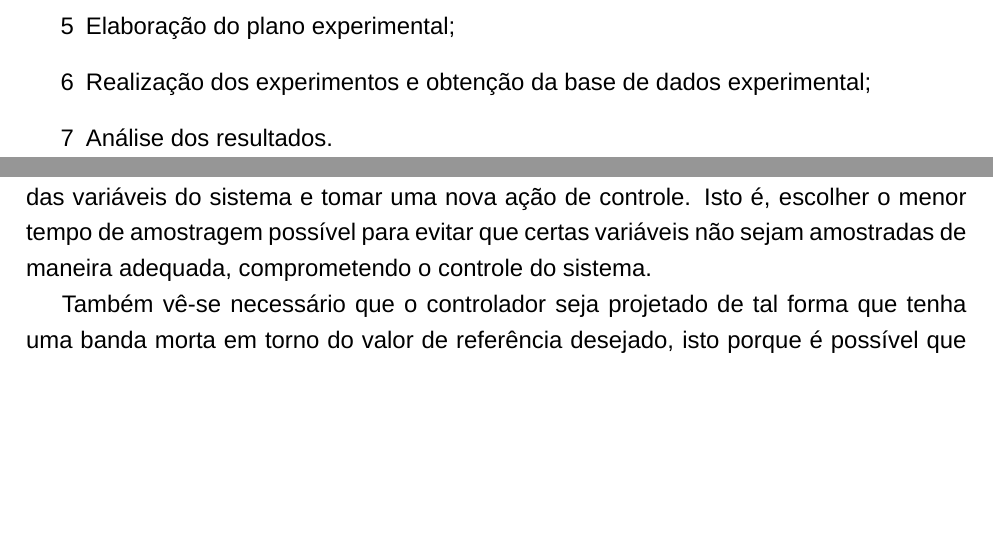
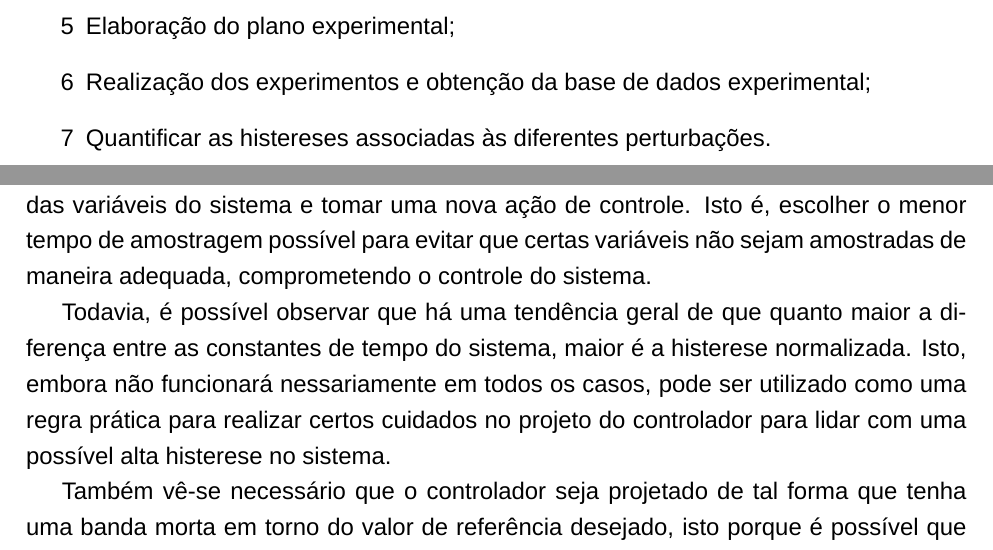
Before and after one commit to gustavorohricht/IC-2025, a LaTeX document (main.tex, which reads Sections/1-Introdução.tex, Sections/3-ResultadosDiscussão.tex): two parts of pages 10 and 41 of 47, joined at a grey line, cut so that both start at the same text, the shorter picture padded with empty space. Compiled offline with XeLaTeX; a missing font is replaced by an installed copy or a similar font.

Commit message:
Salvar a versão que provavelmente vai ser a final :)

```diff
--- a/Sections/1-Introdução.tex
+++ b/Sections/1-Introdução.tex
@@ -51,6 +51,6 @@ Para alcançar o objetivo geral, os objetivos específicos propostos são:
 
     \item Realização dos experimentos e obtenção da base de dados experimental;
 
-    \item Análise dos resultados.
+    \item Quantificar as histereses associadas às diferentes perturbações.
 
 \end{enumerate}
--- a/Sections/3-ResultadosDiscussão.tex
+++ b/Sections/3-ResultadosDiscussão.tex
@@ -272,6 +272,8 @@ Além desta análise, houve também a tentativa de encontrar uma relação linea
 Embora não tenha sido possível encontrar uma relação clara entre a histerese normalizada e as constantes de tempo do sistema, estes resultados obtidos não são inúteis em termos de controle.
 Para um controle não adaptativo, saber a diferença entre as constantes de tempo pode ser bem útil para determinar o tempo de amostragem do controlador, ou seja, o tempo que o controlador deve esperar para fazer uma nova leitura das variáveis do sistema e tomar uma nova ação de controle. Isto é, escolher o menor tempo de amostragem possível para evitar que certas variáveis não sejam amostradas de maneira adequada, comprometendo o controle do sistema.
 
+Todavia, é possível observar que há uma tendência geral de que quanto maior a diferença entre as constantes de tempo do sistema, maior é a histerese normalizada. Isto, embora não funcionará nessariamente em todos os casos, pode ser utilizado como uma regra prática para realizar certos cuidados no projeto do controlador para lidar com uma possível alta histerese no sistema.
+
 Também vê-se necessário que o controlador seja projetado de tal forma que tenha uma banda morta em torno do valor de referência desejado, isto porque é possível que os valores em estado estacionário do sistema da ida não sejam exatamente iguais aos da volta, assim como observado na Figura \ref{fig:TempDescargaSubidaeDescida}. É importante então que o controlador entenda que uma certa variação em torno do valor de referência é aceitável, e que não deve ser considerado um erro de controle, mas sim uma característica do sistema.
 
 Por fim, para um controle adaptativo, é possível utilizar modelos matemáticos mais complexos para modelar o fenômeno da histerese do sistema de forma mais precisa. Um exemplo de modelo que poderia ser utilizado é o modelo de histerese de Bouc-Wen, que é um modelo matemático não linear que pode ser utilizado para modelar sistemas com histerese, como utilizado por \textcite{ZHANG2024112387}. Neste artigo, foi utilizado para modelar histerese em um sistema de servoacionamento de microdeslocamento piezolétrico. Obtendo erro máximo de 0,06\% em uma trajetória senoidal, o que demonstra que esta abordagem pode ser bastante eficaz para modelar sistemas com histerese e, se necessário, pode ser utilizada para projetar um controlador adaptativo para um sistema de condicionamento de ar. Além do modelo de Bouc-Wen, o modelo de Prandtl-Ishlinskii também é um modelo matemático que pode ser utilizado para modelar sistemas com histerese, porém, conforme também \textcite{ZHANG2024112387}, ele é computacionalmente mais complexo que o de Bouc-Wen. Mesmo assim, pode ser interessante de ser utilizado em estudos futuros.
--- a/main.tex
+++ b/main.tex
@@ -153,6 +153,7 @@ repeatfields=true
 \hyphenation{ins-tru-men-ta-da}
 \hyphenation{pa-râ-me-tros}
 \hyphenation{des-car-ga}
+\hyphenation{di-fe-ren-ça}
 \hyphenation{con-si-de-ra-ção}
 \hyphenation{co-mer-cia-li-za-ção}
 \hyphenation{re-fri-ge-ra-ção}
```
Also changed, not shown: main.pdf, 3 other files.
